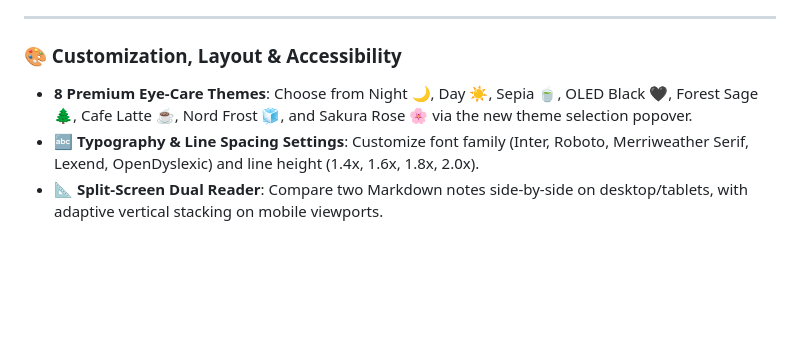
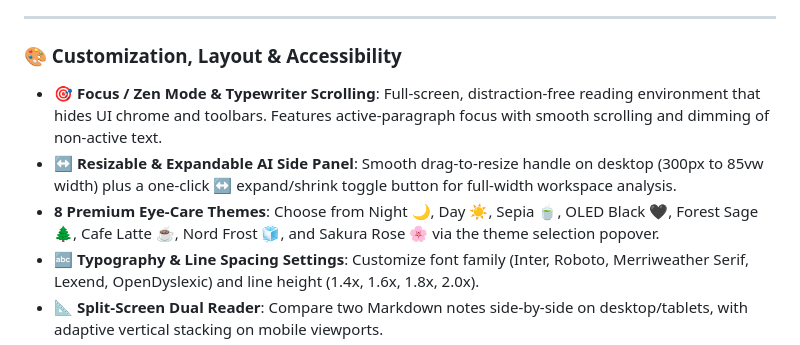
Before and after one commit to ajithvnr2001/md-reader, a Markdown page: README.md, the part around the change. GitHub-like rendering; blank space fills up the shorter version.

Commit message:
docs: update README with Zen Focus mode, resizable AI panel & feature overview

```diff
--- a/README.md
+++ b/README.md
@@ -41,7 +41,9 @@
 ---
 
 ### 🎨 Customization, Layout & Accessibility
-- **8 Premium Eye-Care Themes**: Choose from Night 🌙, Day ☀️, Sepia 🍵, OLED Black 🖤, Forest Sage 🌲, Cafe Latte ☕, Nord Frost 🧊, and Sakura Rose 🌸 via the new theme selection popover.
+- **🎯 Focus / Zen Mode & Typewriter Scrolling**: Full-screen, distraction-free reading environment that hides UI chrome and toolbars. Features active-paragraph focus with smooth scrolling and dimming of non-active text.
+- **↔️ Resizable & Expandable AI Side Panel**: Smooth drag-to-resize handle on desktop (300px to 85vw width) plus a one-click ↔️ expand/shrink toggle button for full-width workspace analysis.
+- **8 Premium Eye-Care Themes**: Choose from Night 🌙, Day ☀️, Sepia 🍵, OLED Black 🖤, Forest Sage 🌲, Cafe Latte ☕, Nord Frost 🧊, and Sakura Rose 🌸 via the theme selection popover.
 - **🔤 Typography & Line Spacing Settings**: Customize font family (Inter, Roboto, Merriweather Serif, Lexend, OpenDyslexic) and line height (1.4x, 1.6x, 1.8x, 2.0x).
 - **📐 Split-Screen Dual Reader**: Compare two Markdown notes side-by-side on desktop/tablets, with adaptive vertical stacking on mobile viewports.
 - **Dynamic Accent Color Picker**: Select custom HSL color accents (Indigo, Emerald, Sky, Rose, Amber) with fixed mobile-ready popovers.
```
